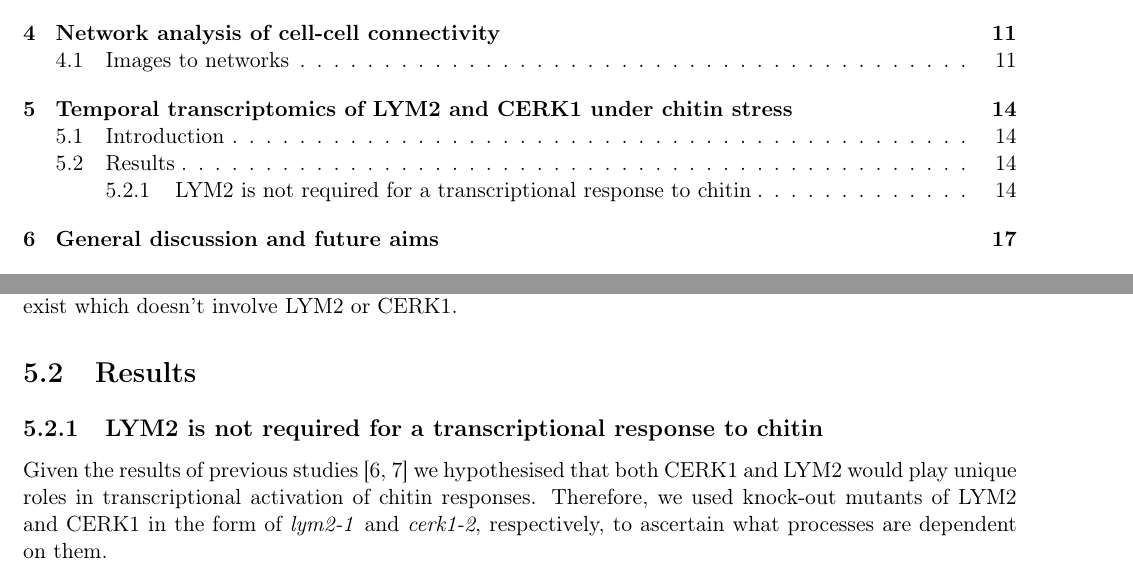
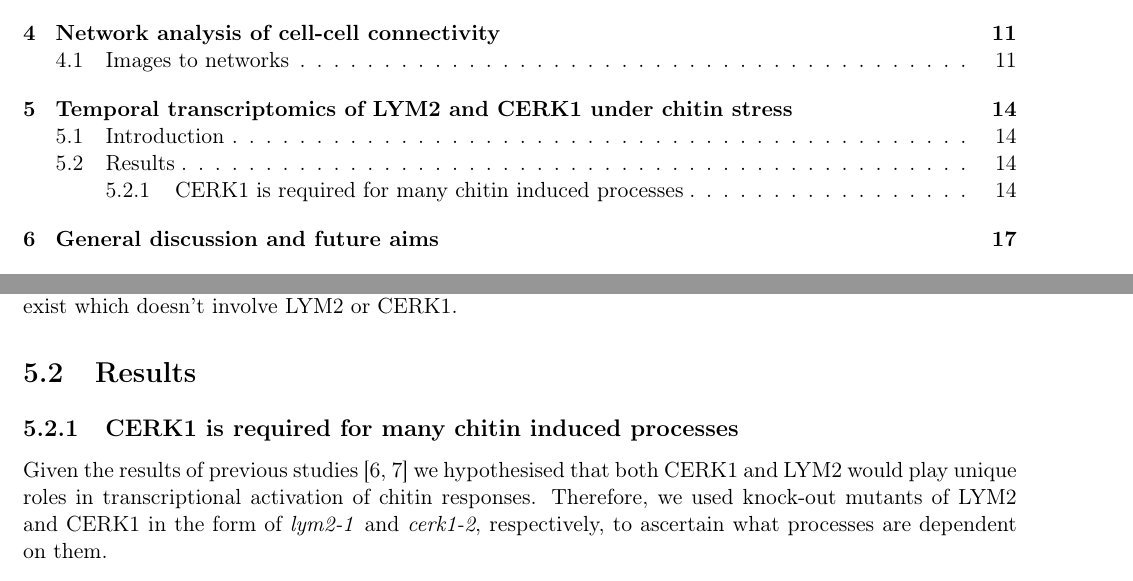
Before and after one commit to SirSharpest/thesis, a LaTeX thesis (main.tex, which reads chapters/rnaseq.tex): two parts of pages 3 and 16 of 24, joined at a grey line, cut so that both start at the same text. Compiled offline with pdfLaTeX.

Commit message:
progress on seq

```diff
--- a/chapters/rnaseq.tex
+++ b/chapters/rnaseq.tex
@@ -29,7 +29,7 @@ Here we show that LYM2 is not required for a transcriptional response to chitin,
 
 \section{Results}
 
-\subsection{LYM2 is not required for a transcriptional response to chitin}
+\subsection{CERK1 is required for many chitin induced processes}
 
 % As LYM2, rather than CERK1 \cite{miyaCERK1LysMReceptor2007}, was previously
 % identified as being the essential protein for controlling symplastic
```
Also changed, not shown: chapters/rnaseq.tex (2 more changed lines).
